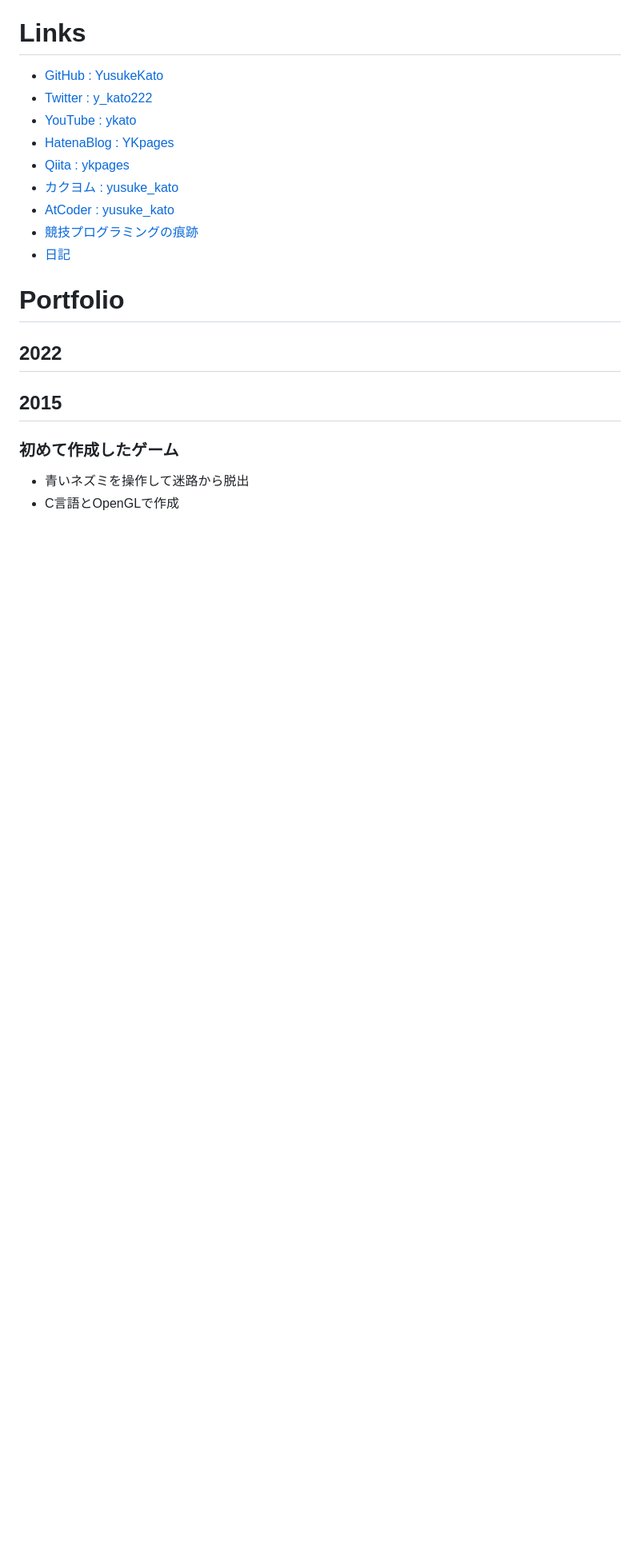
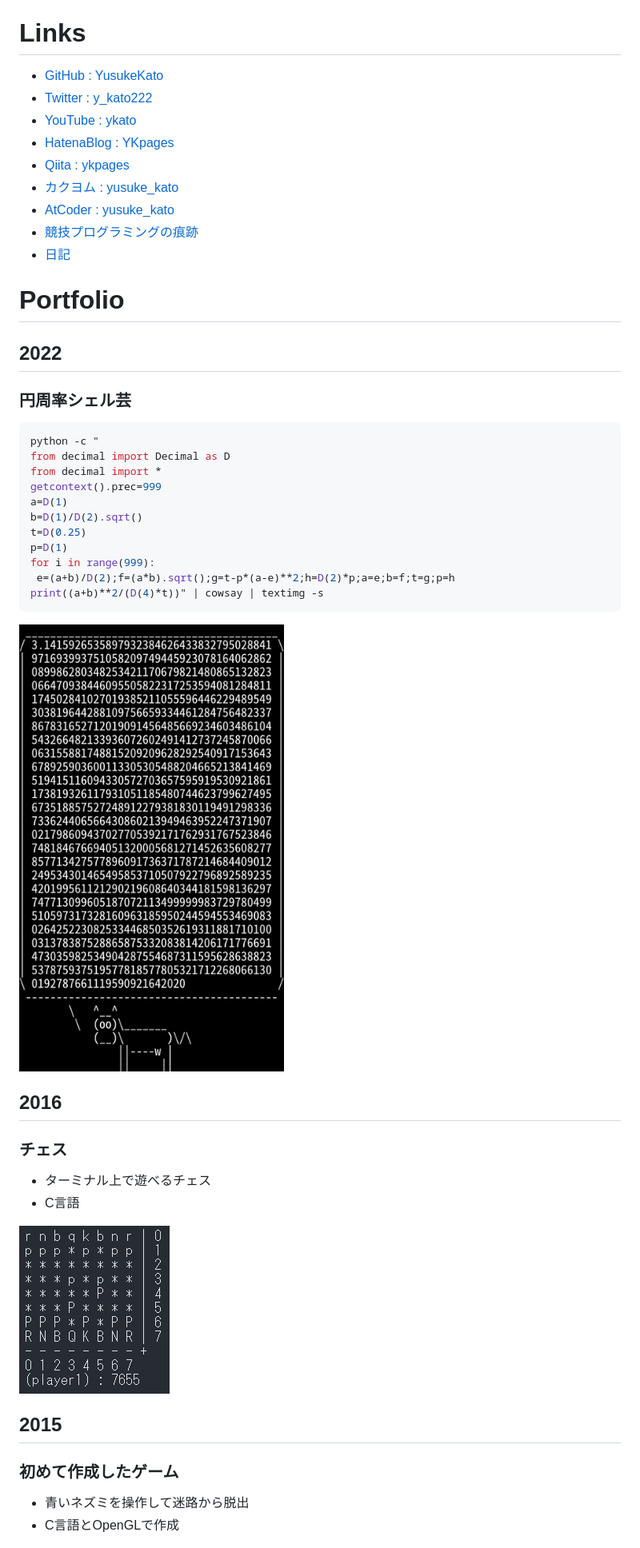
Before and after one commit to YusukeKato/YusukeKato.github.io, a Markdown page: README.md, the part around the change. Shown: that part at 80% size. Rendered like a GitHub page; pictures changed too: Images/2016_0001.png (added), Images/2022_0001.png (added); blank space fills up the shorter version.

````diff
--- a/README.md
+++ b/README.md
@@ -24,6 +24,33 @@ https://YusukeKato.github.io
 
 ## 2022
 
+### 円周率シェル芸
+
+```sh
+python -c "
+from decimal import Decimal as D
+from decimal import *
+getcontext().prec=999
+a=D(1)
+b=D(1)/D(2).sqrt()
+t=D(0.25)
+p=D(1)
+for i in range(999):
+ e=(a+b)/D(2);f=(a*b).sqrt();g=t-p*(a-e)**2;h=D(2)*p;a=e;b=f;t=g;p=h
+print((a+b)**2/(D(4)*t))" | cowsay | textimg -s
+```
+
+![](./Images/2022_0001.png)
+
+## 2016
+
+### チェス
+
+- ターミナル上で遊べるチェス
+- C言語
+
+![](./Images/2016_0001.png)
+
 ## 2015
 
 ### 初めて作成したゲーム
````
